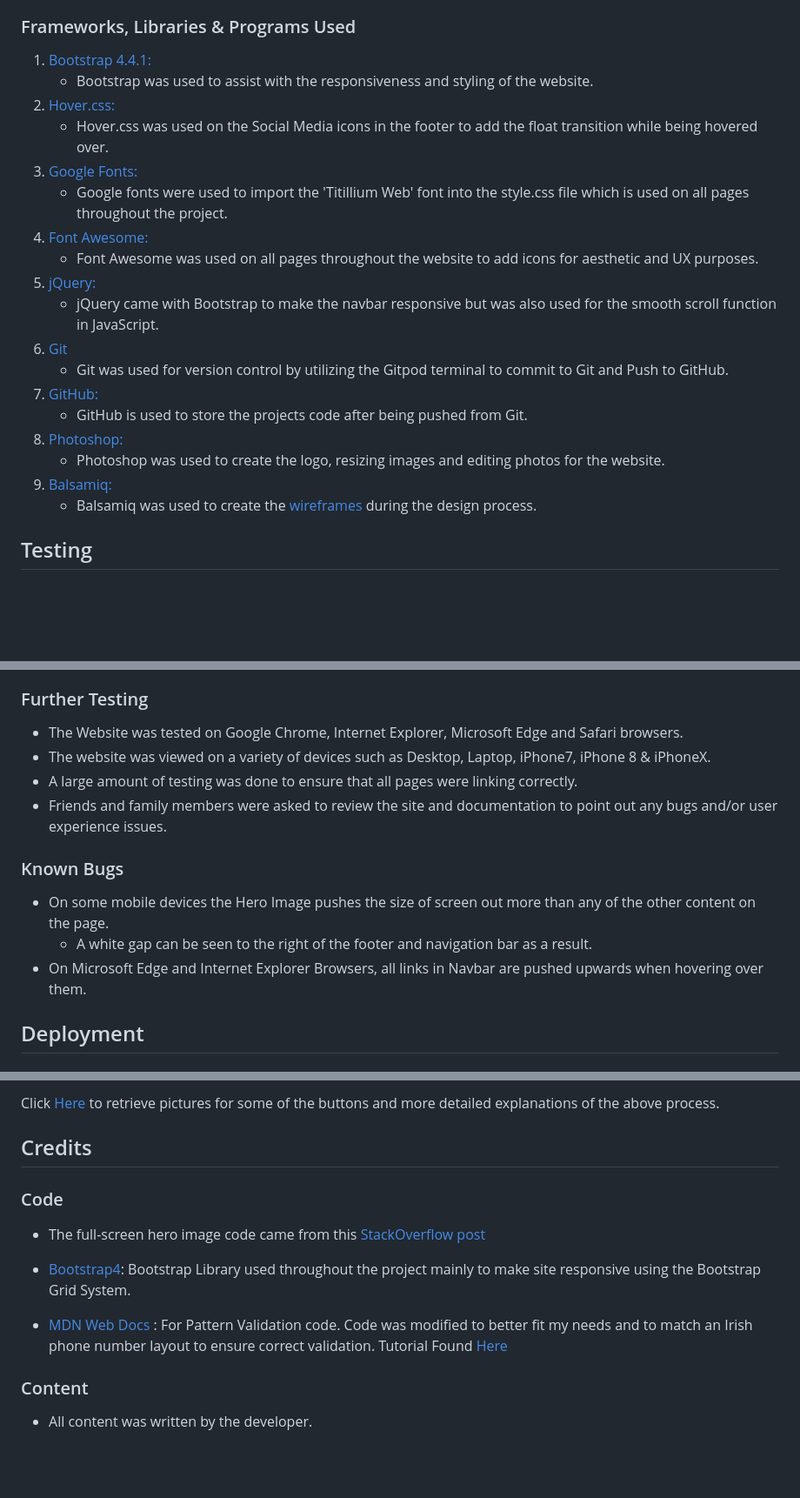
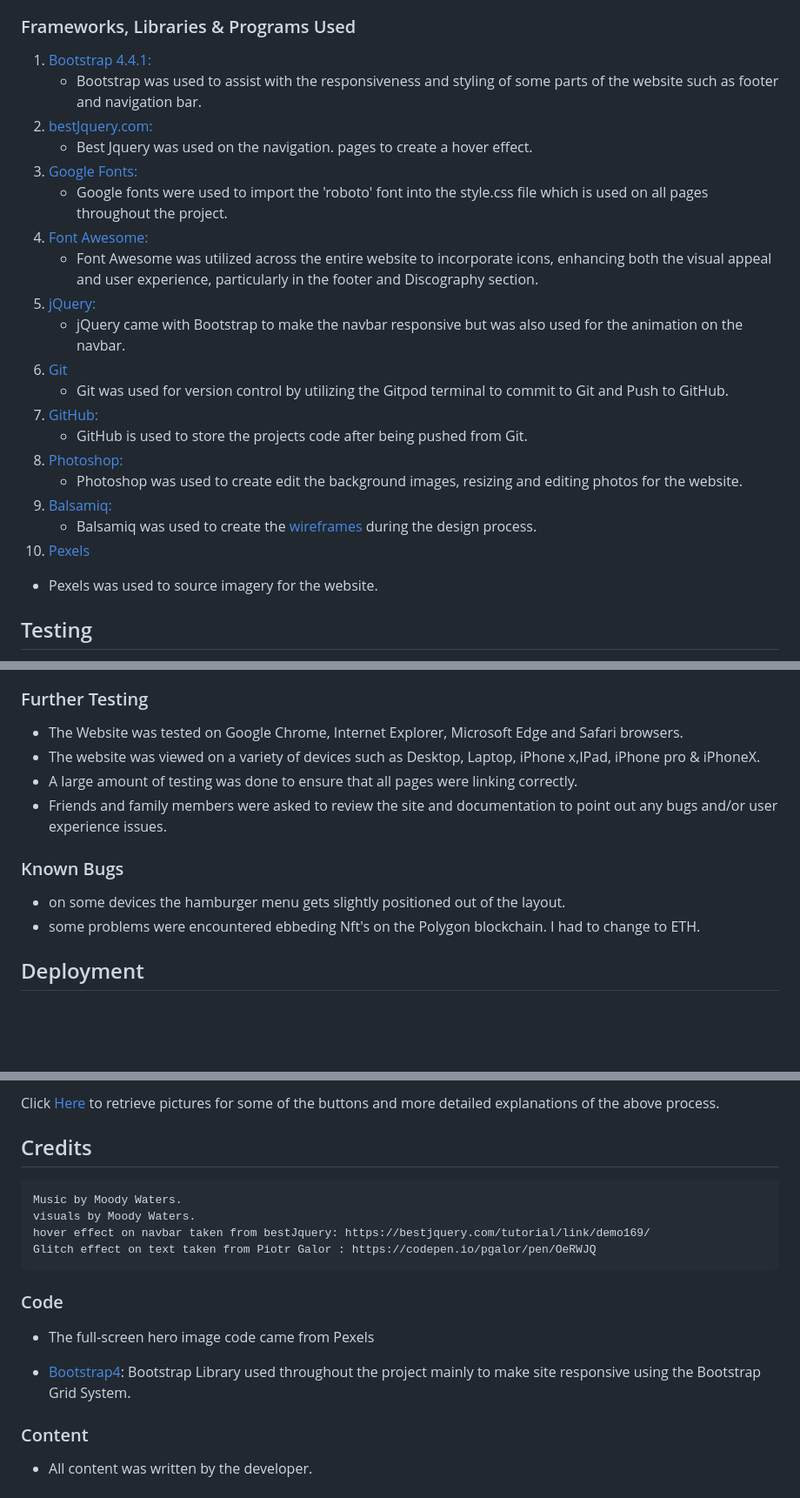
Before and after one commit to Moodyw03/MW-WEB-22apr, a Markdown page: README.md, 3 parts joined by grey strips. Shown: that part at 87% size. Rendered like a GitHub page; blank space fills up the shorter version.

```diff
--- a/README.md
+++ b/README.md
@@ -67,23 +72,26 @@ This submission represents my Milestone Project 1 for the Code Institute's Diplo
 ### Frameworks, Libraries & Programs Used
 
 1. [Bootstrap 4.4.1:](https://getbootstrap.com/docs/4.4/getting-started/introduction/)
-    - Bootstrap was used to assist with the responsiveness and styling of the website.
-1. [Hover.css:](https://ianlunn.github.io/Hover/)
-    - Hover.css was used on the Social Media icons in the footer to add the float transition while being hovered over.
+    - Bootstrap was used to assist with the responsiveness and styling of some parts of the website such as footer and navigation bar.
+1. [bestJquery.com:](https://bestjquery.com/tutorial/link/demo169/)
+    - Best Jquery was used on the navigation. pages to create a hover effect.
 1. [Google Fonts:](https://fonts.google.com/)
-    - Google fonts were used to import the 'Titillium Web' font into the style.css file which is used on all pages throughout the project.
+    - Google fonts were used to import the 'roboto' font into the style.css file which is used on all pages throughout the project.
 1. [Font Awesome:](https://fontawesome.com/)
-    - Font Awesome was used on all pages throughout the website to add icons for aesthetic and UX purposes.
+    - Font Awesome was utilized across the entire website to incorporate icons, enhancing both the visual appeal and user experience, particularly in the footer and Discography section.
 1. [jQuery:](https://jquery.com/)
-    - jQuery came with Bootstrap to make the navbar responsive but was also used for the smooth scroll function in JavaScript.
+    - jQuery came with Bootstrap to make the navbar responsive but was also used for the animation on the navbar.
 1. [Git](https://git-scm.com/)
     - Git was used for version control by utilizing the Gitpod terminal to commit to Git and Push to GitHub.
 1. [GitHub:](https://github.com/)
     - GitHub is used to store the projects code after being pushed from Git.
 1. [Photoshop:](https://www.adobe.com/ie/products/photoshop.html)
-    - Photoshop was used to create the logo, resizing images and editing photos for the website.
+    - Photoshop was used to create edit the background images, resizing  and editing photos for the website.
 1. [Balsamiq:](https://balsamiq.com/)
     - Balsamiq was used to create the [wireframes](https://github.com/) during the design process.
+1. [Pexels](https://www.pexels.com/)
+  - Pexels was used to source imagery for the website.
+
 
 ## Testing
 
@@ -151,15 +168,17 @@ The W3C Markup Validator and W3C CSS Validator Services were used to validate ev
 ### Further Testing
 
 -   The Website was tested on Google Chrome, Internet Explorer, Microsoft Edge and Safari browsers.
--   The website was viewed on a variety of devices such as Desktop, Laptop, iPhone7, iPhone 8 & iPhoneX.
+-   The website was viewed on a variety of devices such as Desktop, Laptop, iPhone x,IPad, iPhone pro & iPhoneX.
 -   A large amount of testing was done to ensure that all pages were linking correctly.
 -   Friends and family members were asked to review the site and documentation to point out any bugs and/or user experience issues.
 
 ### Known Bugs
 
--   On some mobile devices the Hero Image pushes the size of screen out more than any of the other content on the page.
-    -   A white gap can be seen to the right of the footer and navigation bar as a result.
--   On Microsoft Edge and Internet Explorer Browsers, all links in Navbar are pushed upwards when hovering over them.
+-   on some devices the hamburger menu gets slightly positioned out of the layout.
+-    some problems were encountered ebbeding Nft's on the Polygon blockchain. I had to change to ETH.
+
+
+
 
 ## Deployment
 
@@ -210,14 +229,19 @@ $ git clone https://github.com/YOUR-USERNAME/YOUR-REPOSITORY
 Click [Here](https://help.github.com/en/github/creating-cloning-and-archiving-repositories/cloning-a-repository#cloning-a-repository-to-github-desktop) to retrieve pictures for some of the buttons and more detailed explanations of the above process.
 
 ## Credits
+    Music by Moody Waters.
+    visuals by Moody Waters.
+    hover effect on navbar taken from bestJquery: https://bestjquery.com/tutorial/link/demo169/
+    Glitch effect on text taken from Piotr Galor : https://codepen.io/pgalor/pen/OeRWJQ
+
 
 ### Code
 
--   The full-screen hero image code came from this [StackOverflow post](https://stackoverflow.com)
+-   The full-screen hero image code came from Pexels
 
 -   [Bootstrap4](https://getbootstrap.com/docs/4.4/getting-started/introduction/): Bootstrap Library used throughout the project mainly to make site responsive using the Bootstrap Grid System.
 
--   [MDN Web Docs](https://developer.mozilla.org/) : For Pattern Validation code. Code was modified to better fit my needs and to match an Irish phone number layout to ensure correct validation. Tutorial Found [Here](https://developer.mozilla.org/en-US/docs/Web/HTML/Element/input/tel#Pattern_validation)
+
 
 ### Content
 
```
Also changed, not shown: other parts of README.md (+51 -37 lines).
